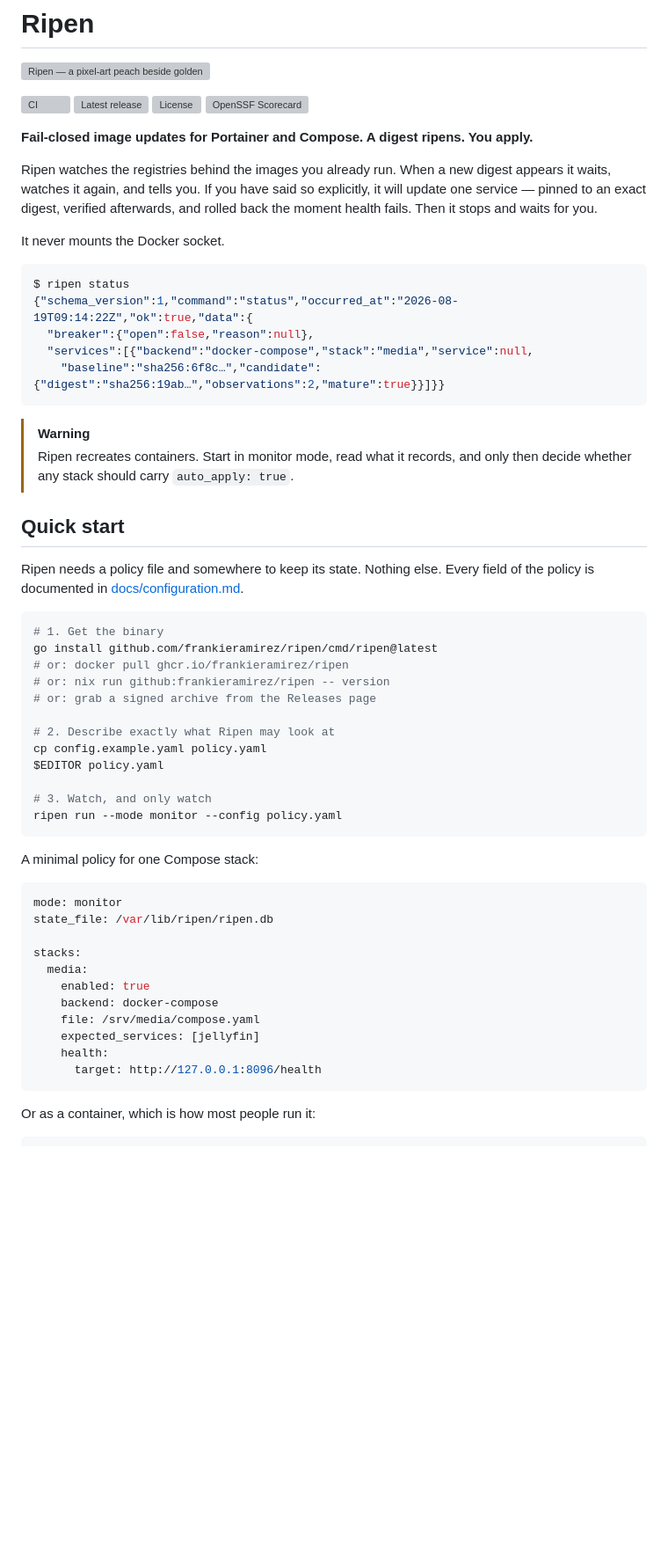
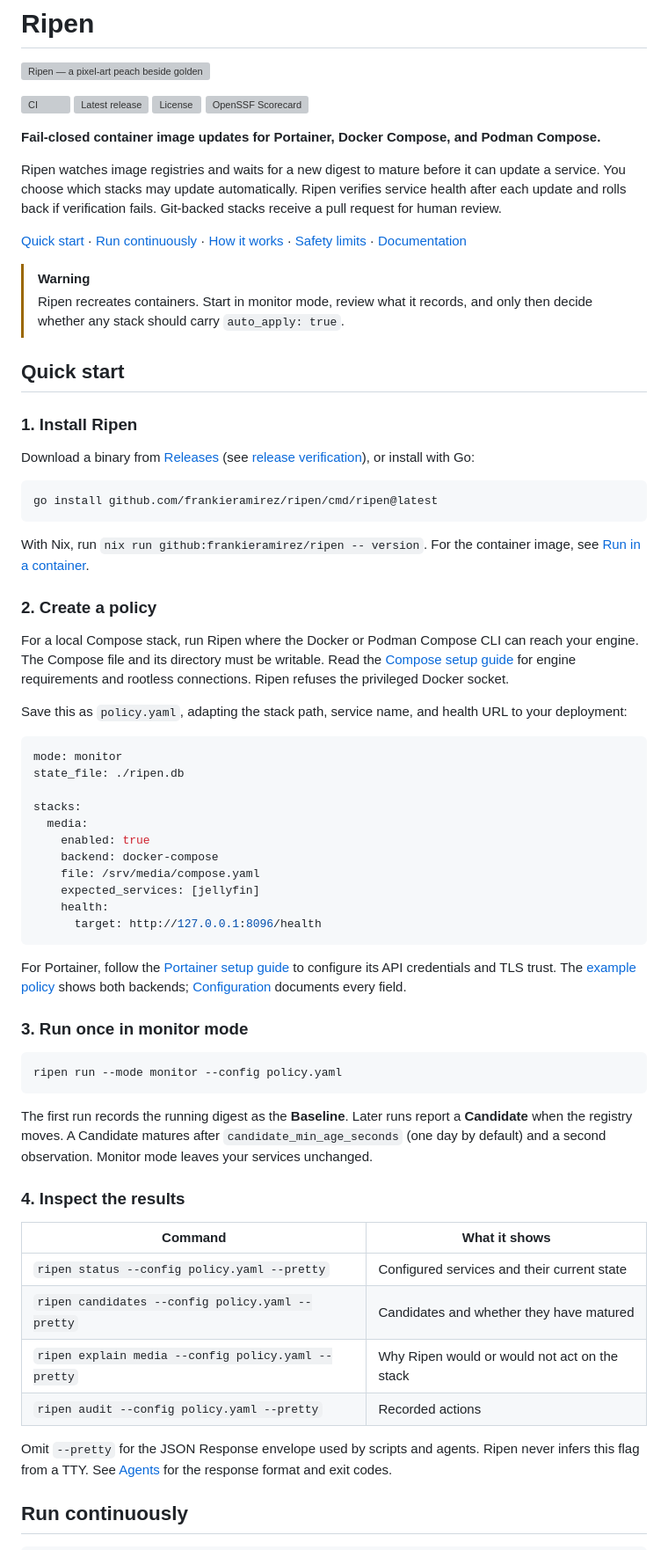
Before and after one commit to frankieramirez/ripen, a Markdown page: README.md, the part around one of its changes. Shown at 88% size. Rendered like a GitHub page; blank space fills up the shorter version; grey boxes are pictures that could not be loaded.

````diff
--- a/README.md
+++ b/README.md
@@ -7,53 +7,48 @@
 [![License](https://img.shields.io/github/license/frankieramirez/ripen)](LICENSE)
 [![OpenSSF Scorecard](https://api.securityscorecards.dev/projects/github.com/frankieramirez/ripen/badge)](https://securityscorecards.dev/viewer/?uri=github.com/frankieramirez/ripen)
 
-**Fail-closed image updates for Portainer and Compose. A digest ripens. You apply.**
+**Fail-closed container image updates for Portainer, Docker Compose, and Podman Compose.**
 
-Ripen watches the registries behind the images you already run. When a new digest
-appears it waits, watches it again, and tells you. If you have said so explicitly,
-it will update one service — pinned to an exact digest, verified afterwards, and
-rolled back the moment health fails. Then it stops and waits for you.
+Ripen watches image registries and waits for a new digest to mature before it
+can update a service. You choose which stacks may update automatically. Ripen
+verifies service health after each update and rolls back if verification fails.
+Git-backed stacks receive a pull request for human review.
 
-It never mounts the Docker socket.
-
-```console
-$ ripen status
-{"schema_version":1,"command":"status","occurred_at":"2026-08-19T09:14:22Z","ok":true,"data":{
-  "breaker":{"open":false,"reason":null},
-  "services":[{"backend":"docker-compose","stack":"media","service":null,
-    "baseline":"sha256:6f8c…","candidate":{"digest":"sha256:19ab…","observations":2,"mature":true}}]}}
-```
+[Quick start](#quick-start) · [Run continuously](#run-continuously) ·
+[How it works](#how-a-transaction-works) · [Safety limits](#safety-limits) ·
+[Documentation](#documentation)
 
 > [!WARNING]
-> Ripen recreates containers. Start in monitor mode, read what it records, and
+> Ripen recreates containers. Start in monitor mode, review what it records, and
 > only then decide whether any stack should carry `auto_apply: true`.
 
 ## Quick start
 
-Ripen needs a policy file and somewhere to keep its state. Nothing else. Every
-field of the policy is documented in
-[docs/configuration.md](docs/configuration.md).
+### 1. Install Ripen
+
+Download a binary from [Releases](https://github.com/frankieramirez/ripen/releases)
+(see [release verification](#security)), or install with Go:
 
 ```bash
-# 1. Get the binary
 go install github.com/frankieramirez/ripen/cmd/ripen@latest
-# or: docker pull ghcr.io/frankieramirez/ripen
-# or: nix run github:frankieramirez/ripen -- version
-# or: grab a signed archive from the Releases page
-
-# 2. Describe exactly what Ripen may look at
-cp config.example.yaml policy.yaml
-$EDITOR policy.yaml
-
-# 3. Watch, and only watch
-ripen run --mode monitor --config policy.yaml
 ```
 
-A minimal policy for one Compose stack:
+With Nix, run `nix run github:frankieramirez/ripen -- version`.
+For the container image, see [Run in a container](#run-in-a-container).
+
+### 2. Create a policy
+
+For a local Compose stack, run Ripen where the Docker or Podman Compose CLI can
+reach your engine. The Compose file and its directory must be writable.
+Read the [Compose setup guide](docs/compose.md) for engine requirements and
+rootless connections. Ripen refuses the privileged Docker socket.
+
+Save this as `policy.yaml`, adapting the stack path, service name, and health URL
+to your deployment:
 
 ```yaml
 mode: monitor
-state_file: /var/lib/ripen/ripen.db
+state_file: ./ripen.db
 
 stacks:
   media:
@@ -65,4 +60,33 @@ stacks:
       target: http://127.0.0.1:8096/health
 ```
 
-Or as a container, which is how most people run it:
+For Portainer, follow the [Portainer setup guide](docs/portainer.md) to configure
+its API credentials and TLS trust. The [example policy](config.example.yaml)
+shows both backends; [Configuration](docs/configuration.md) documents every field.
+
+### 3. Run once in monitor mode
+
+```bash
+ripen run --mode monitor --config policy.yaml
+```
+
+The first run records the running digest as the **Baseline**. Later runs report a
+**Candidate** when the registry moves. A Candidate matures after
+`candidate_min_age_seconds` (one day by default) and a second observation.
+Monitor mode leaves your services unchanged.
+
+### 4. Inspect the results
+
+| Command | What it shows |
+| --- | --- |
+| `ripen status --config policy.yaml --pretty` | Configured services and their current state |
+| `ripen candidates --config policy.yaml --pretty` | Candidates and whether they have matured |
+| `ripen explain media --config policy.yaml --pretty` | Why Ripen would or would not act on the stack |
+| `ripen audit --config policy.yaml --pretty` | Recorded actions |
+
+Omit `--pretty` for the JSON Response envelope used by scripts and agents. Ripen
+never infers this flag from a TTY. See [Agents](docs/agents.md) for the response
+format and exit codes.
+
+## Run continuously
+
````
Also changed, not shown: other parts of README.md (+46 -41 lines).
